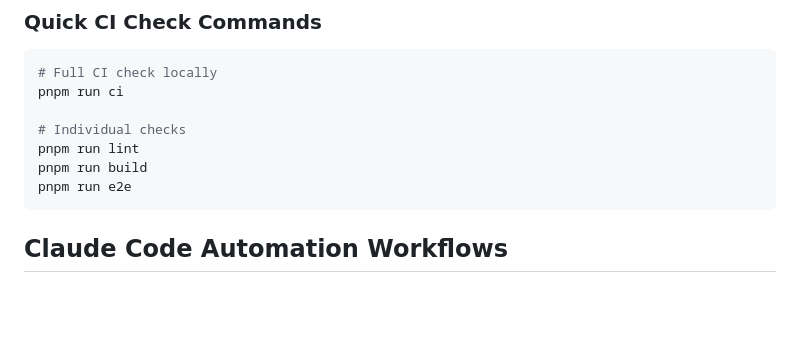
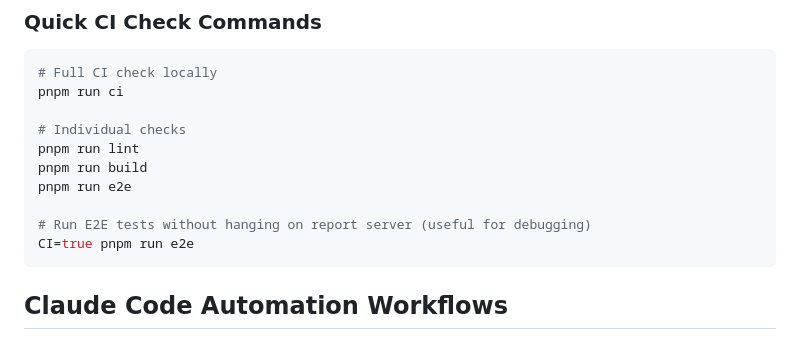
Before and after one commit to eins78/hello-world-web, a Markdown page: CLAUDE.md, the part around the change. Rendered like a GitHub page; blank space fills up the shorter version.

````diff
--- a/CLAUDE.md
+++ b/CLAUDE.md
@@ -64,6 +64,9 @@ pnpm run ci
 pnpm run lint
 pnpm run build
 pnpm run e2e
+
+# Run E2E tests without hanging on report server (useful for debugging)
+CI=true pnpm run e2e
 ```
 
 ## Claude Code Automation Workflows
````
